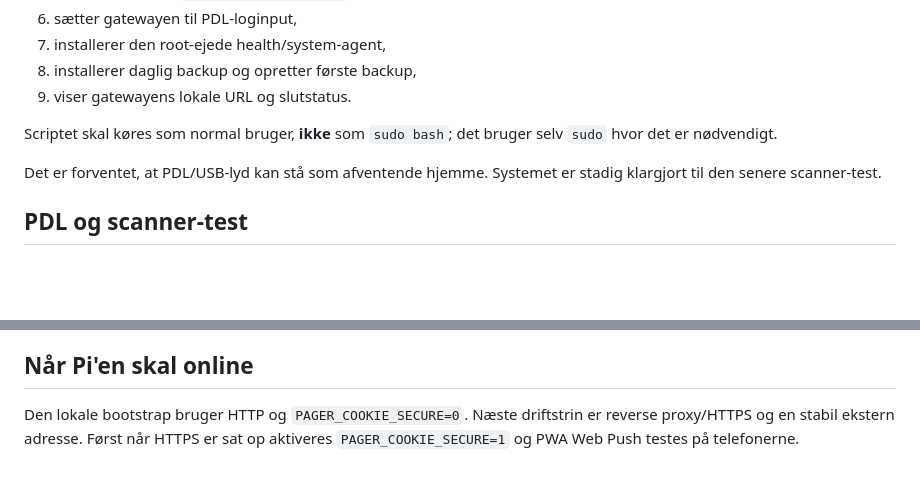
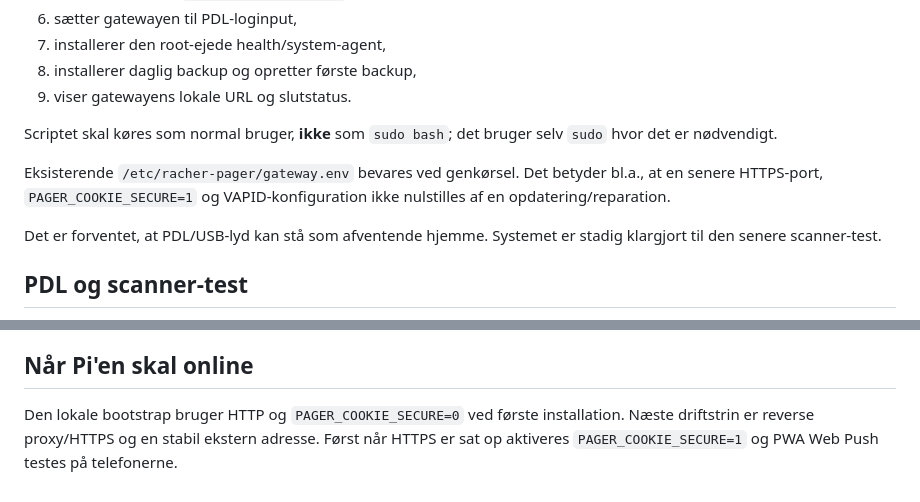
Before and after one commit to flr45/Racher-Homelab, a Markdown page: services/pager-gateway/README.md, 2 parts joined by grey strips. Rendered like a GitHub page; blank space fills up the shorter version.

Commit message:
Clarify bootstrap preserves later HTTPS settings

```diff
--- a/services/pager-gateway/README.md
+++ b/services/pager-gateway/README.md
@@ -98,6 +98,8 @@ Bootstrap-scriptet er idempotent og:
 
 Scriptet skal køres som normal bruger, **ikke** som `sudo bash`; det bruger selv `sudo` hvor det er nødvendigt.
 
+Eksisterende `/etc/racher-pager/gateway.env` bevares ved genkørsel. Det betyder bl.a., at en senere HTTPS-port, `PAGER_COOKIE_SECURE=1` og VAPID-konfiguration ikke nulstilles af en opdatering/reparation.
+
 Det er forventet, at PDL/USB-lyd kan stå som afventende hjemme. Systemet er stadig klargjort til den senere scanner-test.
 
 ## PDL og scanner-test
@@ -153,4 +155,4 @@ Det betyder, at login, brugere, historik, notifikationer og systemadministration
 
 ## Når Pi'en skal online
 
-Den lokale bootstrap bruger HTTP og `PAGER_COOKIE_SECURE=0`. Næste driftstrin er reverse proxy/HTTPS og en stabil ekstern adresse. Først når HTTPS er sat op aktiveres `PAGER_COOKIE_SECURE=1` og PWA Web Push testes på telefonerne.
+Den lokale bootstrap bruger HTTP og `PAGER_COOKIE_SECURE=0` ved første installation. Næste driftstrin er reverse proxy/HTTPS og en stabil ekstern adresse. Først når HTTPS er sat op aktiveres `PAGER_COOKIE_SECURE=1` og PWA Web Push testes på telefonerne.
```
